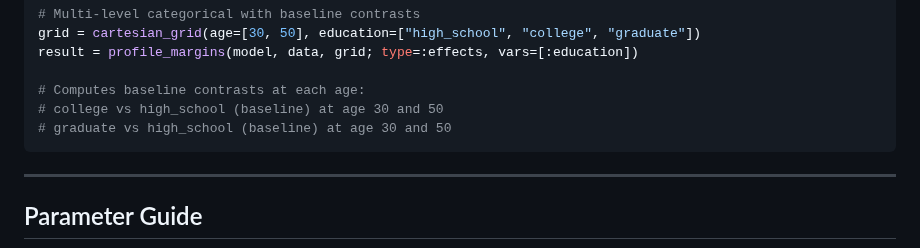
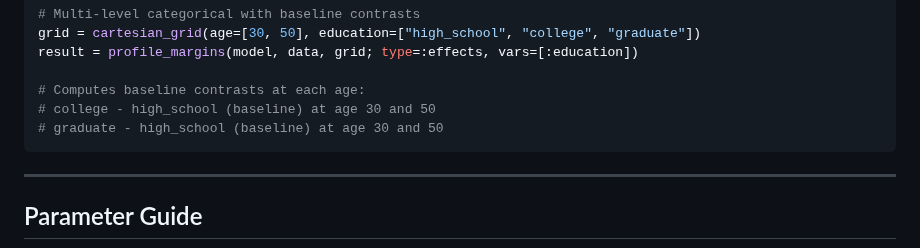
Before and after one commit to emfeltham/Margins.jl, a Markdown page: API_REFERENCE.md, the part around the change. Rendered like a GitHub page.

Commit message:
comment update

````diff
--- a/API_REFERENCE.md
+++ b/API_REFERENCE.md
@@ -213,8 +213,8 @@ grid = cartesian_grid(age=[30, 50], education=["high_school", "college", "gradua
 result = profile_margins(model, data, grid; type=:effects, vars=[:education])
 
 # Computes baseline contrasts at each age:
-# college vs high_school (baseline) at age 30 and 50
-# graduate vs high_school (baseline) at age 30 and 50
+# college - high_school (baseline) at age 30 and 50
+# graduate - high_school (baseline) at age 30 and 50
 ```
 
 ---
````
